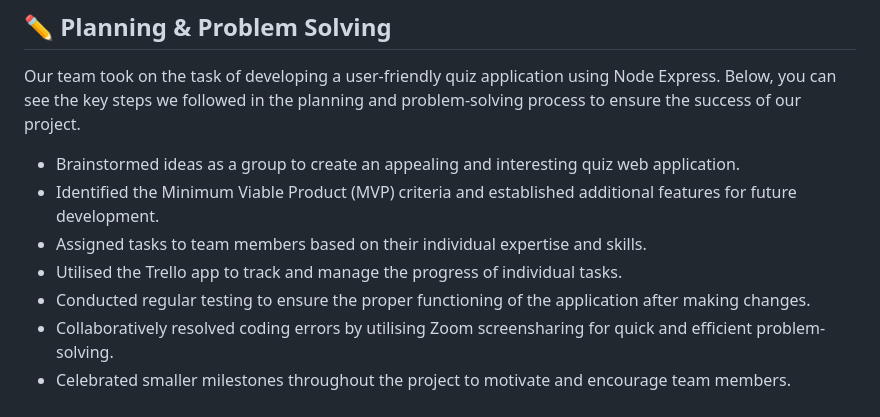
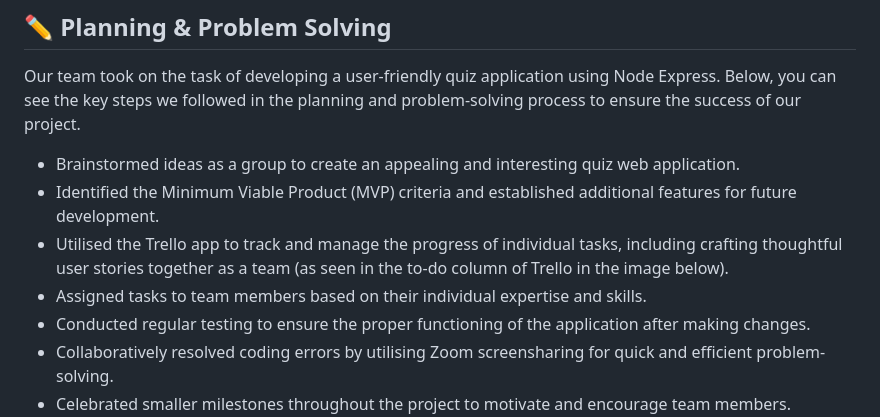
Before and after one commit to samueljenkin/Brain_Busters, a Markdown page: README.md, the part around one of its changes. GitHub-like rendering.

```diff
--- a/README.md
+++ b/README.md
@@ -21,8 +21,8 @@ Home page: ![in-app screenshot](client/images/Screenshot%202023-06-05%20at%204.2
 Our team took on the task of developing a user-friendly quiz application using Node Express. Below, you can see the key steps we followed in the planning and problem-solving process to ensure the success of our project.
 - Brainstormed ideas as a group to create an appealing and interesting quiz web application.
 - Identified the Minimum Viable Product (MVP) criteria and established additional features for future development.
+- Utilised the Trello app to track and manage the progress of individual tasks, including crafting thoughtful user stories together as a team (as seen in the to-do column of Trello in the image below).
 - Assigned tasks to team members based on their individual expertise and skills.
-- Utilised the Trello app to track and manage the progress of individual tasks.
 - Conducted regular testing to ensure the proper functioning of the application after making changes.
 - Collaboratively resolved coding errors by utilising Zoom screensharing for quick and efficient problem-solving.
 - Celebrated smaller milestones throughout the project to motivate and encourage team members.
```
Also changed, not shown: other parts of README.md (+0 -4 lines).
